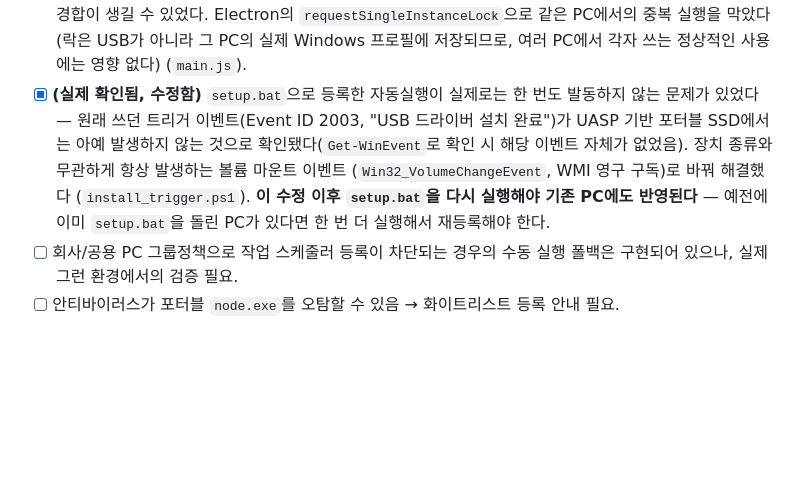
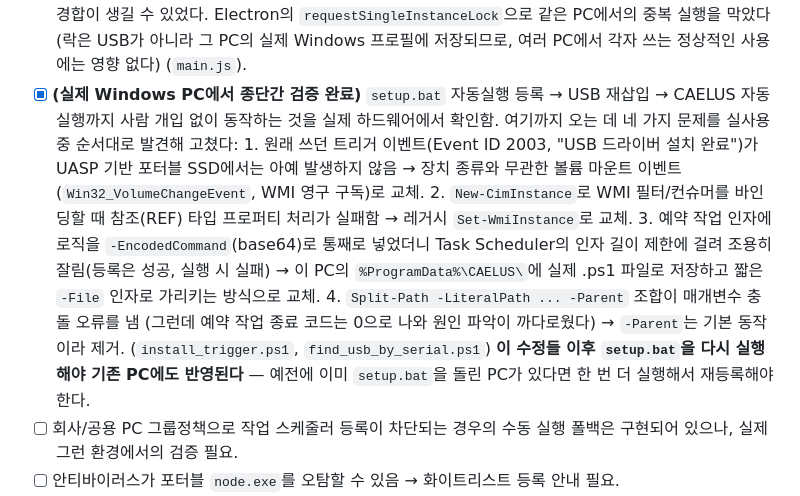
Before and after one commit to bokmal/Potable-AI, a Markdown page: README.md, the part around the change. GitHub-like rendering; blank space fills up the shorter version.

Commit message:
README: record end-to-end auto-run verification on real hardware
Co-Authored-By: Claude Sonnet 5 <noreply@anthropic.com>
Claude-Session: https://claude.ai/code/session_013sDz31WpiFqW5ad9nQVTj4

```diff
--- a/README.md
+++ b/README.md
@@ -143,15 +143,25 @@ JSON으로 저장된다 (`electron-app/src/main/store.js`). 자세한 내용은
       같은 PC에서의 중복 실행을 막았다(락은 USB가 아니라 그 PC의 실제
       Windows 프로필에 저장되므로, 여러 PC에서 각자 쓰는 정상적인 사용에는
       영향 없다) (`main.js`).
-- [x] **(실제 확인됨, 수정함)** `setup.bat`으로 등록한 자동실행이 실제로는
-      한 번도 발동하지 않는 문제가 있었다 — 원래 쓰던 트리거 이벤트(Event
-      ID 2003, "USB 드라이버 설치 완료")가 UASP 기반 포터블 SSD에서는 아예
-      발생하지 않는 것으로 확인됐다(`Get-WinEvent`로 확인 시 해당 이벤트
-      자체가 없었음). 장치 종류와 무관하게 항상 발생하는 볼륨 마운트 이벤트
-      (`Win32_VolumeChangeEvent`, WMI 영구 구독)로 바꿔 해결했다
-      (`install_trigger.ps1`). **이 수정 이후 `setup.bat`을 다시 실행해야
-      기존 PC에도 반영된다** — 예전에 이미 `setup.bat`을 돌린 PC가 있다면
-      한 번 더 실행해서 재등록해야 한다.
+- [x] **(실제 Windows PC에서 종단간 검증 완료)** `setup.bat` 자동실행 등록 →
+      USB 재삽입 → CAELUS 자동 실행까지 사람 개입 없이 동작하는 것을 실제
+      하드웨어에서 확인함. 여기까지 오는 데 네 가지 문제를 실사용 중
+      순서대로 발견해 고쳤다:
+      1. 원래 쓰던 트리거 이벤트(Event ID 2003, "USB 드라이버 설치 완료")가
+         UASP 기반 포터블 SSD에서는 아예 발생하지 않음 → 장치 종류와 무관한
+         볼륨 마운트 이벤트(`Win32_VolumeChangeEvent`, WMI 영구 구독)로 교체.
+      2. `New-CimInstance`로 WMI 필터/컨슈머를 바인딩할 때 참조(REF) 타입
+         프로퍼티 처리가 실패함 → 레거시 `Set-WmiInstance`로 교체.
+      3. 예약 작업 인자에 로직을 `-EncodedCommand`(base64)로 통째로 넣었더니
+         Task Scheduler의 인자 길이 제한에 걸려 조용히 잘림(등록은 성공,
+         실행 시 실패) → 이 PC의 `%ProgramData%\CAELUS\`에 실제 .ps1 파일로
+         저장하고 짧은 `-File` 인자로 가리키는 방식으로 교체.
+      4. `Split-Path -LiteralPath ... -Parent` 조합이 매개변수 충돌 오류를 냄
+         (그런데 예약 작업 종료 코드는 0으로 나와 원인 파악이 까다로웠다)
+         → `-Parent`는 기본 동작이라 제거.
+      (`install_trigger.ps1`, `find_usb_by_serial.ps1`) **이 수정들 이후
+      `setup.bat`을 다시 실행해야 기존 PC에도 반영된다** — 예전에 이미
+      `setup.bat`을 돌린 PC가 있다면 한 번 더 실행해서 재등록해야 한다.
 - [ ] 회사/공용 PC 그룹정책으로 작업 스케줄러 등록이 차단되는 경우의
       수동 실행 폴백은 구현되어 있으나, 실제 그런 환경에서의 검증 필요.
 - [ ] 안티바이러스가 포터블 `node.exe`를 오탐할 수 있음 → 화이트리스트 등록 안내 필요.
```
